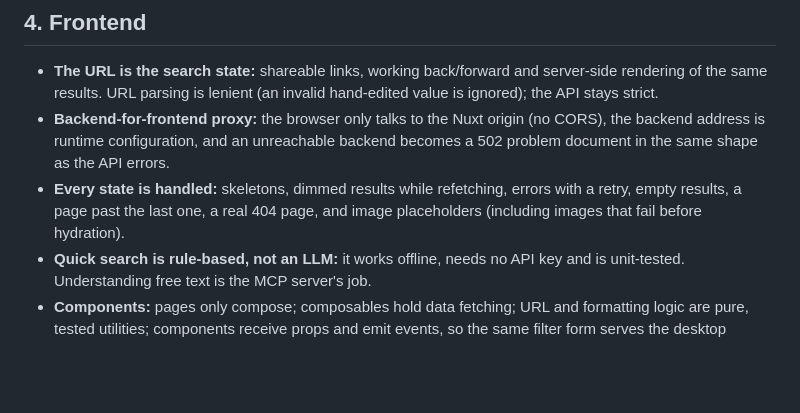
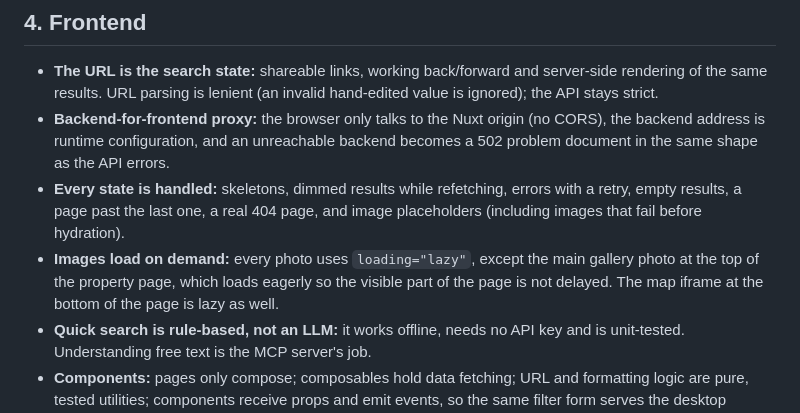
Before and after one commit to Queirozsnr/Real-Estate-Search, a Markdown page: docs/decisions.md, the part around the change. GitHub-like rendering; blank space fills up the shorter version.

Commit message:
docs: mention lazy loading of images and the map

```diff
--- a/docs/decisions.md
+++ b/docs/decisions.md
@@ -94,6 +94,9 @@ checked to exist and to show homes; the frontend falls back to a placeholder if
 - **Every state is handled:** skeletons, dimmed results while refetching, errors with a retry, empty
   results, a page past the last one, a real 404 page, and image placeholders (including images that
   fail before hydration).
+- **Images load on demand:** every photo uses `loading="lazy"`, except the main gallery photo at the
+  top of the property page, which loads eagerly so the visible part of the page is not delayed. The
+  map iframe at the bottom of the page is lazy as well.
 - **Quick search is rule-based, not an LLM:** it works offline, needs no API key and is unit-tested.
   Understanding free text is the MCP server's job.
 - **Components:** pages only compose; composables hold data fetching; URL and formatting logic are
```
